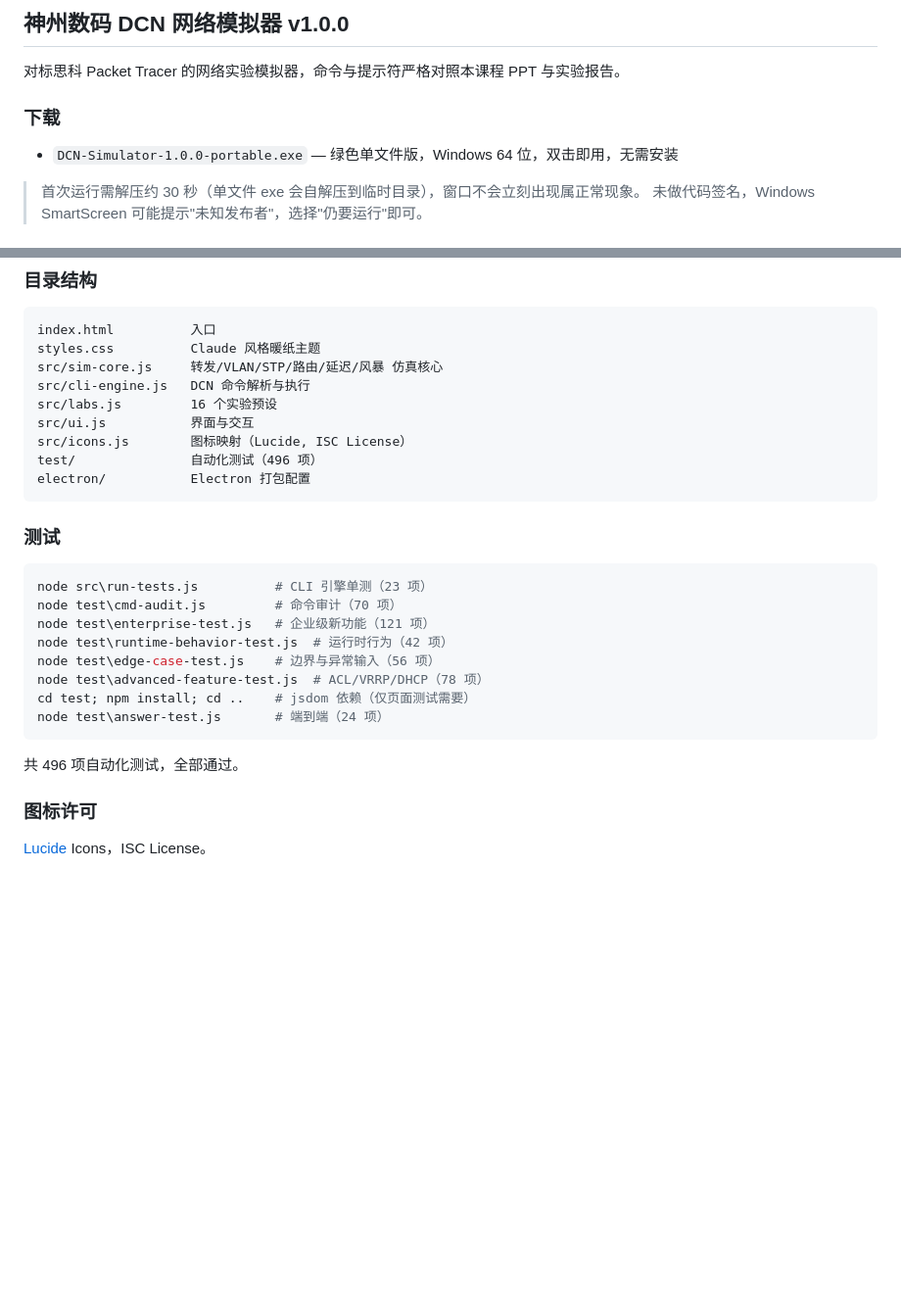
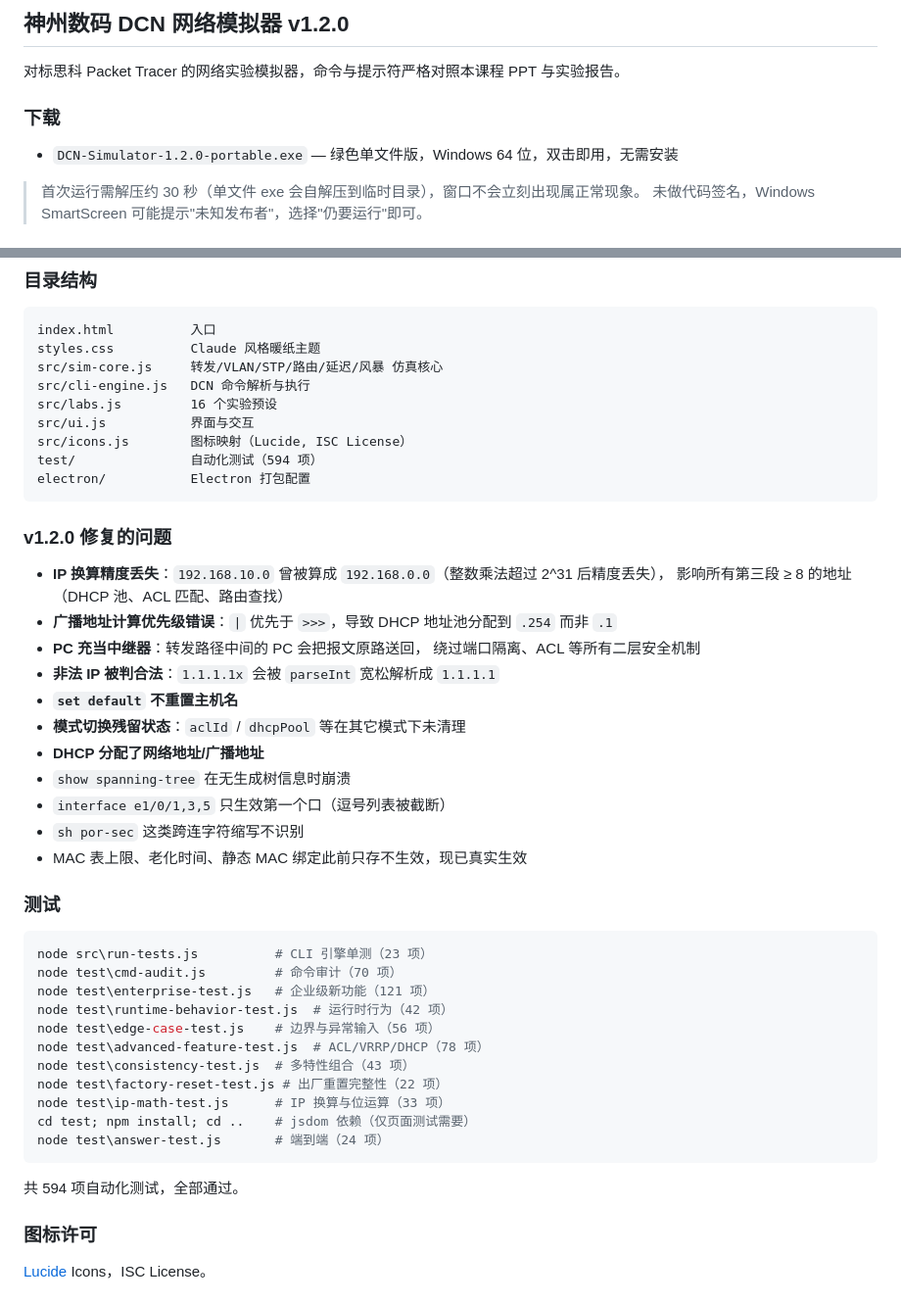
Before and after one commit to furryxuantao/dcn-switchport, a Markdown page: RELEASE_NOTES.md, 2 parts joined by grey strips. Shown at 98% size. Rendered like a GitHub page; blank space fills up the shorter version.

Commit message:
docs: 补充 v1.2.0 Release 说明与测试清单

````diff
--- a/RELEASE_NOTES.md
+++ b/RELEASE_NOTES.md
@@ -1,9 +1,9 @@
-## 神州数码 DCN 网络模拟器 v1.0.0
+## 神州数码 DCN 网络模拟器 v1.2.0
 
 对标思科 Packet Tracer 的网络实验模拟器，命令与提示符严格对照本课程 PPT 与实验报告。
 
 ### 下载
-- `DCN-Simulator-1.0.0-portable.exe` — 绿色单文件版，Windows 64 位，双击即用，无需安装
+- `DCN-Simulator-1.2.0-portable.exe` — 绿色单文件版，Windows 64 位，双击即用，无需安装
 
 > 首次运行需解压约 30 秒（单文件 exe 会自解压到临时目录），窗口不会立刻出现属正常现象。
 > 未做代码签名，Windows SmartScreen 可能提示"未知发布者"，选择"仍要运行"即可。
@@ -47,9 +47,24 @@ src/cli-engine.js   DCN 命令解析与执行
 src/labs.js         16 个实验预设
 src/ui.js           界面与交互
 src/icons.js        图标映射（Lucide, ISC License）
-test/               自动化测试（496 项）
+test/               自动化测试（594 项）
 electron/           Electron 打包配置
 ```
+
+### v1.2.0 修复的问题
+- **IP 换算精度丢失**：`192.168.10.0` 曾被算成 `192.168.0.0`（整数乘法超过 2^31 后精度丢失），
+  影响所有第三段 ≥ 8 的地址（DHCP 池、ACL 匹配、路由查找）
+- **广播地址计算优先级错误**：`|` 优先于 `>>>`，导致 DHCP 地址池分配到 `.254` 而非 `.1`
+- **PC 充当中继器**：转发路径中间的 PC 会把报文原路送回，
+  绕过端口隔离、ACL 等所有二层安全机制
+- **非法 IP 被判合法**：`1.1.1.1x` 会被 `parseInt` 宽松解析成 `1.1.1.1`
+- **`set default` 不重置主机名**
+- **模式切换残留状态**：`aclId` / `dhcpPool` 等在其它模式下未清理
+- **DHCP 分配了网络地址/广播地址**
+- `show spanning-tree` 在无生成树信息时崩溃
+- `interface e1/0/1,3,5` 只生效第一个口（逗号列表被截断）
+- `sh por-sec` 这类跨连字符缩写不识别
+- MAC 表上限、老化时间、静态 MAC 绑定此前只存不生效，现已真实生效
 
 ### 测试
 ```powershell
@@ -59,10 +74,13 @@ node test\enterprise-test.js   # 企业级新功能（121 项）
 node test\runtime-behavior-test.js  # 运行时行为（42 项）
 node test\edge-case-test.js    # 边界与异常输入（56 项）
 node test\advanced-feature-test.js  # ACL/VRRP/DHCP（78 项）
+node test\consistency-test.js  # 多特性组合（43 项）
+node test\factory-reset-test.js # 出厂重置完整性（22 项）
+node test\ip-math-test.js      # IP 换算与位运算（33 项）
 cd test; npm install; cd ..    # jsdom 依赖（仅页面测试需要）
 node test\answer-test.js       # 端到端（24 项）
 ```
-共 496 项自动化测试，全部通过。
+共 594 项自动化测试，全部通过。
 
 ### 图标许可
 [Lucide](https://lucide.dev) Icons，ISC License。
````
Also changed, not shown: README.md (+5 -0 lines).
